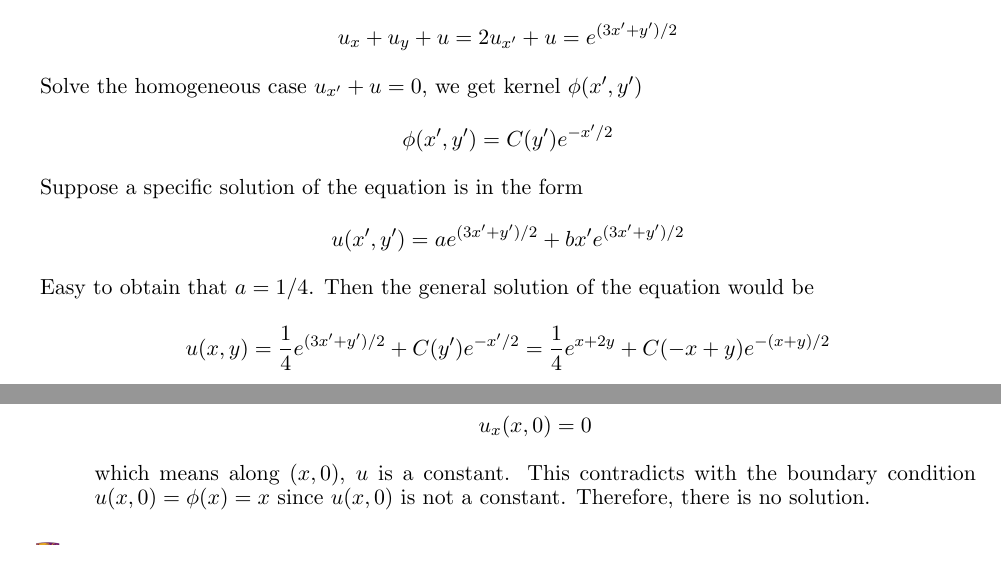
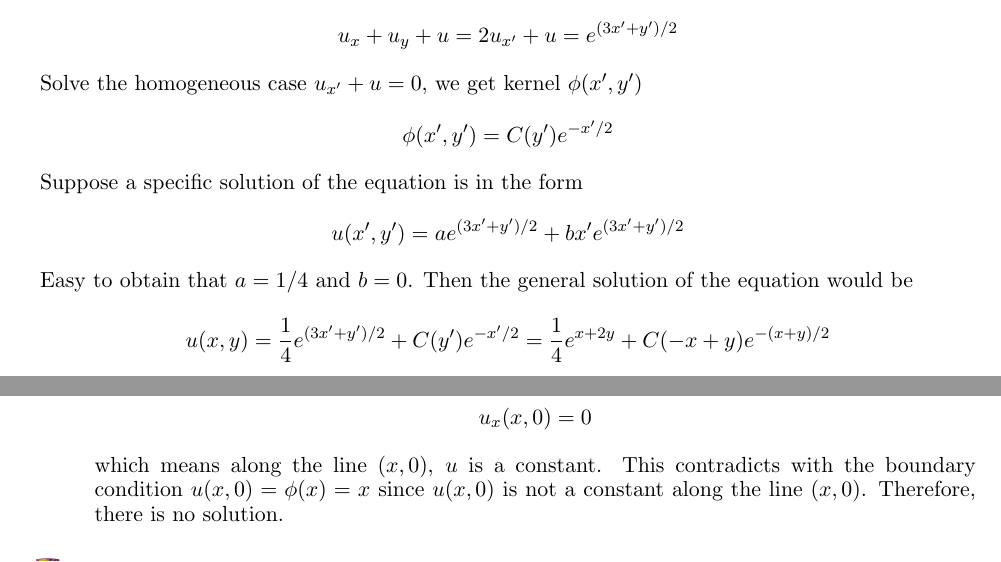
Before and after one commit to haoran0115/MAT4220-FA22, a LaTeX problem sheet (Assignment 1/MAT4220_HW01.tex): two parts of page 2 of 3, joined at a grey line, cut so that both start at the same text. Compiled offline with pdfLaTeX.

Commit message:
update assignment 1

```diff
--- a/Assignment 1/MAT4220_HW01.tex
+++ b/Assignment 1/MAT4220_HW01.tex
@@ -248,7 +248,7 @@ Suppose a specific solution of the equation is in the form
 \begin{align*}
     u(x',y') = ae^{(3x'+y')/2} + bx'e^{(3x'+y')/2}
 \end{align*}
-Easy to obtain that $a=1/4$.
+Easy to obtain that $a=1/4$ and $b=0$.
 Then the general solution of the equation would be
 \begin{align*}
     u(x,y) = \frac{1}{4}e^{(3x'+y')/2} + C(y')e^{-x'/2}
@@ -271,9 +271,9 @@ Then our solution would be
         \begin{align*}
             u_{x}(x, 0) = 0
         \end{align*}
-        which means along $(x, 0)$, $u$ is a constant.
+        which means along the line $(x, 0)$, $u$ is a constant.
         This contradicts with the boundary condition $u(x,0)=\phi(x)=x$ since
-        $u(x, 0)$ is not a constant.
+        $u(x, 0)$ is not a constant along the line $(x, 0)$.
         Therefore, there is no solution.
 
         \item Applying the technique of characteristic curve, we know that
```
Also changed, not shown: Assignment 1/MAT4220_HW01.pdf.
